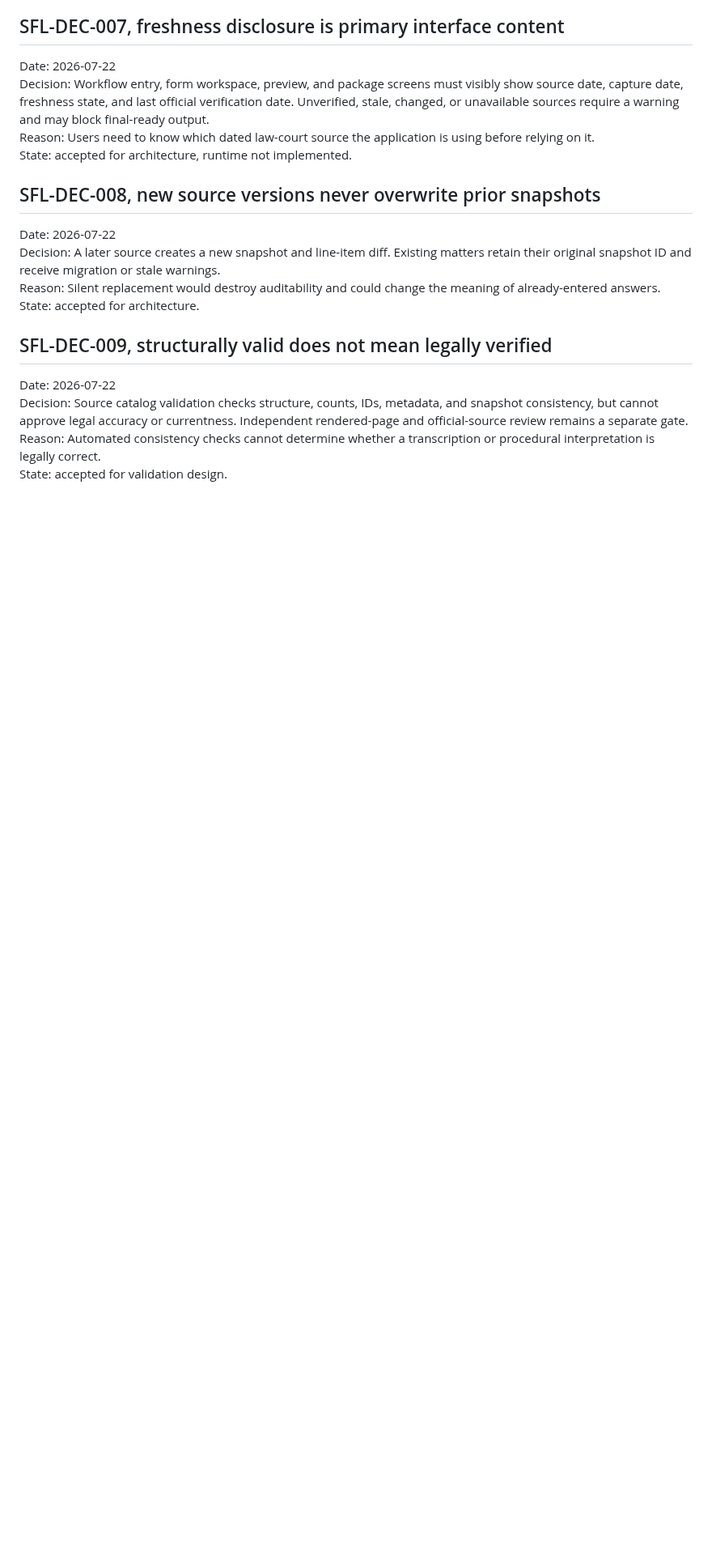
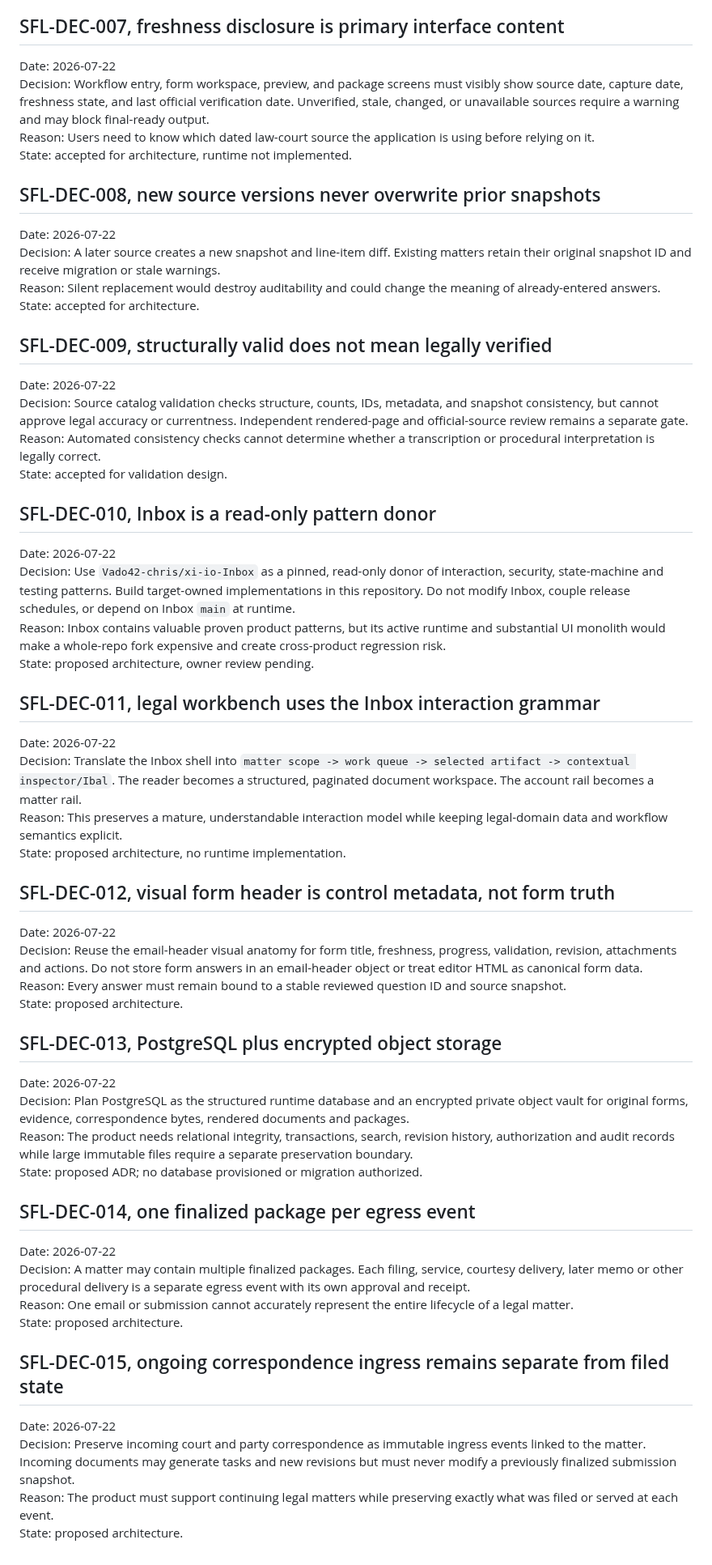
Before and after one commit to Vado42-chris/xi-io-Sask-Family-Law-Self-Help, a Markdown page: project-tracking/decision-ledger.md, the part around the change. Shown at 81% size. GitHub-like rendering; blank space fills up the shorter version.

Commit message:
docs(decisions): record Inbox adoption and PostgreSQL direction

```diff
--- a/project-tracking/decision-ledger.md
+++ b/project-tracking/decision-ledger.md
@@ -64,3 +64,45 @@ Date: 2026-07-22
 Decision: Source catalog validation checks structure, counts, IDs, metadata, and snapshot consistency, but cannot approve legal accuracy or currentness. Independent rendered-page and official-source review remains a separate gate.
 Reason: Automated consistency checks cannot determine whether a transcription or procedural interpretation is legally correct.
 State: accepted for validation design.
+
+## SFL-DEC-010, Inbox is a read-only pattern donor
+
+Date: 2026-07-22
+Decision: Use `Vado42-chris/xi-io-Inbox` as a pinned, read-only donor of interaction, security, state-machine and testing patterns. Build target-owned implementations in this repository. Do not modify Inbox, couple release schedules, or depend on Inbox `main` at runtime.
+Reason: Inbox contains valuable proven product patterns, but its active runtime and substantial UI monolith would make a whole-repo fork expensive and create cross-product regression risk.
+State: proposed architecture, owner review pending.
+
+## SFL-DEC-011, legal workbench uses the Inbox interaction grammar
+
+Date: 2026-07-22
+Decision: Translate the Inbox shell into `matter scope -> work queue -> selected artifact -> contextual inspector/Ibal`. The reader becomes a structured, paginated document workspace. The account rail becomes a matter rail.
+Reason: This preserves a mature, understandable interaction model while keeping legal-domain data and workflow semantics explicit.
+State: proposed architecture, no runtime implementation.
+
+## SFL-DEC-012, visual form header is control metadata, not form truth
+
+Date: 2026-07-22
+Decision: Reuse the email-header visual anatomy for form title, freshness, progress, validation, revision, attachments and actions. Do not store form answers in an email-header object or treat editor HTML as canonical form data.
+Reason: Every answer must remain bound to a stable reviewed question ID and source snapshot.
+State: proposed architecture.
+
+## SFL-DEC-013, PostgreSQL plus encrypted object storage
+
+Date: 2026-07-22
+Decision: Plan PostgreSQL as the structured runtime database and an encrypted private object vault for original forms, evidence, correspondence bytes, rendered documents and packages.
+Reason: The product needs relational integrity, transactions, search, revision history, authorization and audit records while large immutable files require a separate preservation boundary.
+State: proposed ADR; no database provisioned or migration authorized.
+
+## SFL-DEC-014, one finalized package per egress event
+
+Date: 2026-07-22
+Decision: A matter may contain multiple finalized packages. Each filing, service, courtesy delivery, later memo or other procedural delivery is a separate egress event with its own approval and receipt.
+Reason: One email or submission cannot accurately represent the entire lifecycle of a legal matter.
+State: proposed architecture.
+
+## SFL-DEC-015, ongoing correspondence ingress remains separate from filed state
+
+Date: 2026-07-22
+Decision: Preserve incoming court and party correspondence as immutable ingress events linked to the matter. Incoming documents may generate tasks and new revisions but must never modify a previously finalized submission snapshot.
+Reason: The product must support continuing legal matters while preserving exactly what was filed or served at each event.
+State: proposed architecture.
```
